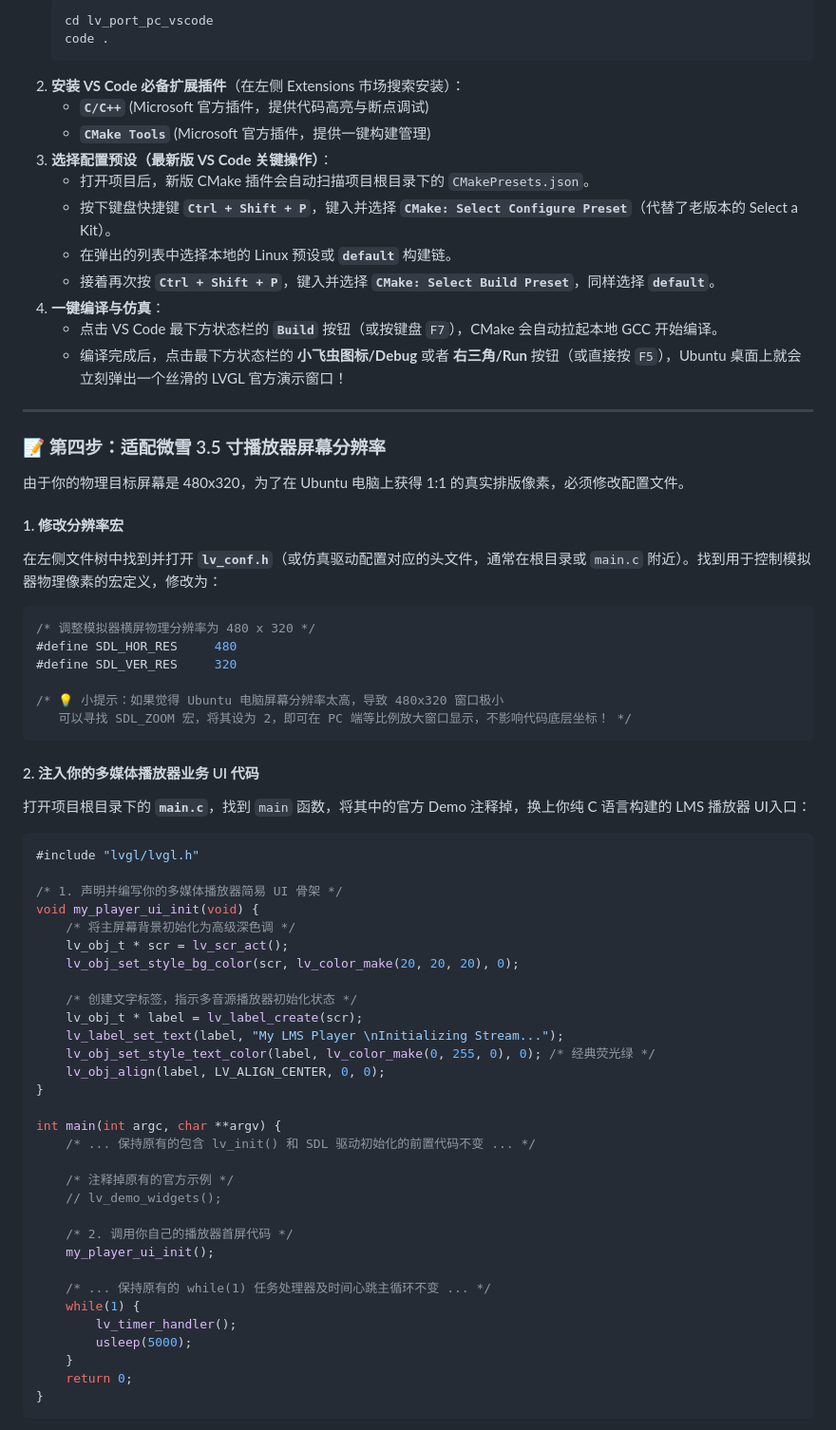
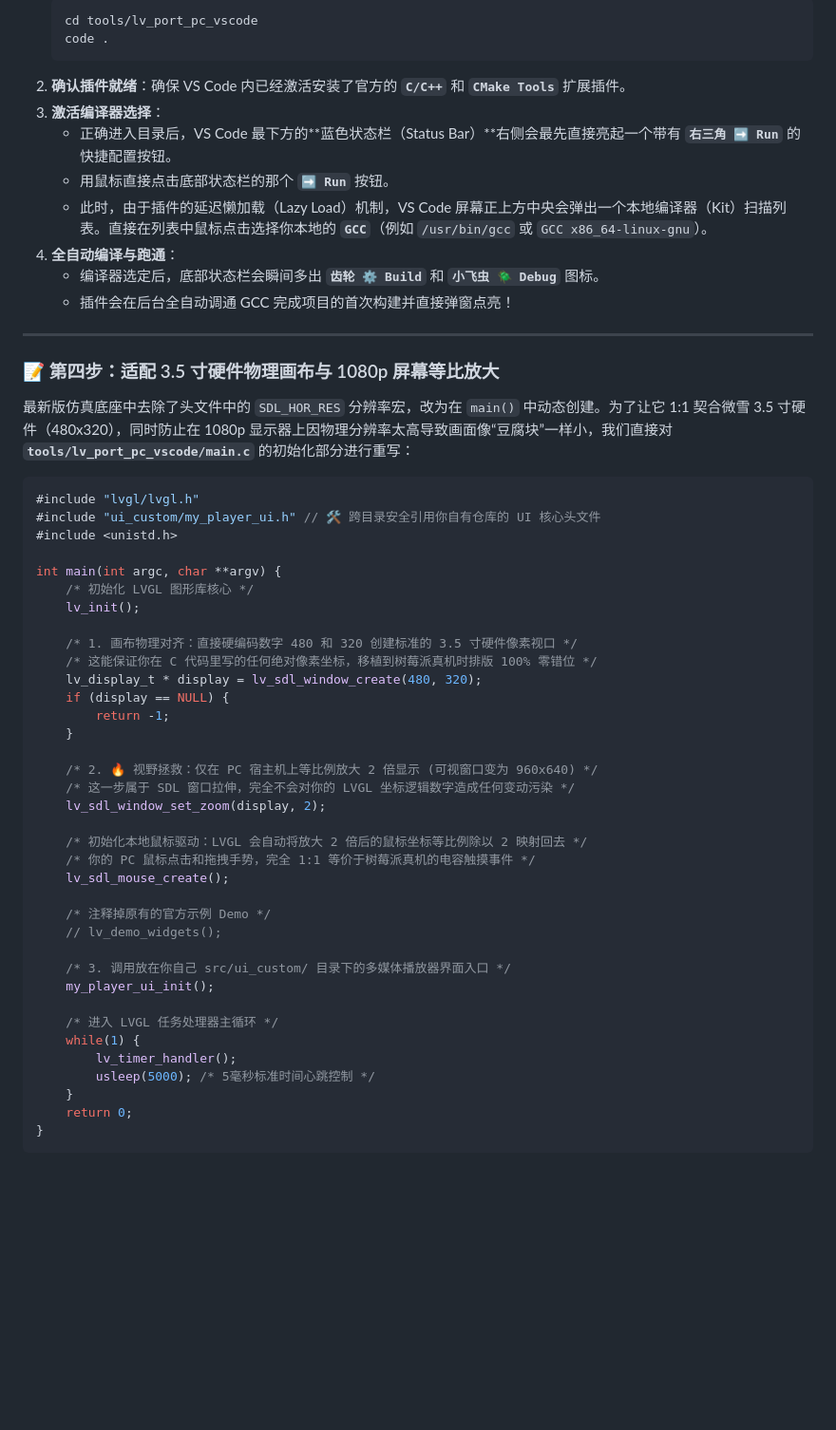
Before and after one commit to holefrog/Ansible_RPI_Touch, a Markdown page: documents/VS_ LVGL_C.md, the part around one of its changes. Shown at 95% size. Rendered like a GitHub page; blank space fills up the shorter version.

````diff
--- a/documents/VS_ LVGL_C.md
+++ b/documents/VS_ LVGL_C.md
@@ -38,69 +89,56 @@ git clone --recursive https://github.com/lvgl/lv_port_pc_vscode.git
    ```bash
-   cd lv_port_pc_vscode
+   cd tools/lv_port_pc_vscode
    code .
    ```
-2. **安装 VS Code 必备扩展插件**（在左侧 Extensions 市场搜索安装）：
-   * **`C/C++`** (Microsoft 官方插件，提供代码高亮与断点调试)
-   * **`CMake Tools`** (Microsoft 官方插件，提供一键构建管理)
-3. **选择配置预设（最新版 VS Code 关键操作）**：
-   * 打开项目后，新版 CMake 插件会自动扫描项目根目录下的 `CMakePresets.json`。
-   * 按下键盘快捷键 **`Ctrl + Shift + P`**，键入并选择 **`CMake: Select Configure Preset`**（代替了老版本的 Select a Kit）。
-   * 在弹出的列表中选择本地的 Linux 预设或 **`default`** 构建链。
-   * 接着再次按 **`Ctrl + Shift + P`**，键入并选择 **`CMake: Select Build Preset`**，同样选择 **`default`**。
-4. **一键编译与仿真**：
-   * 点击 VS Code 最下方状态栏的 **`Build`** 按钮（或按键盘 `F7`），CMake 会自动拉起本地 GCC 开始编译。
-   * 编译完成后，点击最下方状态栏的 **小飞虫图标/Debug** 或者 **右三角/Run** 按钮（或直接按 `F5`），Ubuntu 桌面上就会立刻弹出一个丝滑的 LVGL 官方演示窗口！
+2. **确认插件就绪**：确保 VS Code 内已经激活安装了官方的 **`C/C++`** 和 **`CMake Tools`** 扩展插件。
+3. **激活编译器选择**：
+   * 正确进入目录后，VS Code 最下方的**蓝色状态栏（Status Bar）**右侧会最先直接亮起一个带有 **`右三角 ➡️ Run`** 的快捷配置按钮。
+   * 用鼠标直接点击底部状态栏的那个 **`➡️ Run`** 按钮。
+   * 此时，由于插件的延迟懒加载（Lazy Load）机制，VS Code 屏幕正上方中央会弹出一个本地编译器（Kit）扫描列表。直接在列表中鼠标点击选择你本地的 **`GCC`**（例如 `/usr/bin/gcc` 或 `GCC x86_64-linux-gnu`）。
+4. **全自动编译与跑通**：
+   * 编译器选定后，底部状态栏会瞬间多出 **`齿轮 ⚙️ Build`** 和 **`小飞虫 🪲 Debug`** 图标。
+   * 插件会在后台全自动调通 GCC 完成项目的首次构建并直接弹窗点亮！
 
 ---
 
-### 📝 第四步：适配微雪 3.5 寸播放器屏幕分辨率
+### 📝 第四步：适配 3.5 寸硬件物理画布与 1080p 屏幕等比放大
 
-由于你的物理目标屏幕是 480x320，为了在 Ubuntu 电脑上获得 1:1 的真实排版像素，必须修改配置文件。
-
-#### 1. 修改分辨率宏
-在左侧文件树中找到并打开 **`lv_conf.h`**（或仿真驱动配置对应的头文件，通常在根目录或 `main.c` 附近）。找到用于控制模拟器物理像素的宏定义，修改为：
-
-```c
-/* 调整模拟器横屏物理分辨率为 480 x 320 */
-#define SDL_HOR_RES     480
-#define SDL_VER_RES     320
-
-/* 💡 小提示：如果觉得 Ubuntu 电脑屏幕分辨率太高，导致 480x320 窗口极小
-   可以寻找 SDL_ZOOM 宏，将其设为 2，即可在 PC 端等比例放大窗口显示，不影响代码底层坐标！ */
-```
-
-#### 2. 注入你的多媒体播放器业务 UI 代码
-打开项目根目录下的 **`main.c`**，找到 `main` 函数，将其中的官方 Demo 注释掉，换上你纯 C 语言构建的 LMS 播放器 UI入口：
+最新版仿真底座中去除了头文件中的 `SDL_HOR_RES` 分辨率宏，改为在 `main()` 中动态创建。为了让它 1:1 契合微雪 3.5 寸硬件（480x320），同时防止在 1080p 显示器上因物理分辨率太高导致画面像“豆腐块”一样小，我们直接对 **`tools/lv_port_pc_vscode/main.c`** 的初始化部分进行重写：
 
 ```c
 #include "lvgl/lvgl.h"
-
-/* 1. 声明并编写你的多媒体播放器简易 UI 骨架 */
-void my_player_ui_init(void) {
-    /* 将主屏幕背景初始化为高级深色调 */
-    lv_obj_t * scr = lv_scr_act();
-    lv_obj_set_style_bg_color(scr, lv_color_make(20, 20, 20), 0);
-
-    /* 创建文字标签，指示多音源播放器初始化状态 */
-    lv_obj_t * label = lv_label_create(scr);
-    lv_label_set_text(label, "My LMS Player \nInitializing Stream...");
-    lv_obj_set_style_text_color(label, lv_color_make(0, 255, 0), 0); /* 经典荧光绿 */
-    lv_obj_align(label, LV_ALIGN_CENTER, 0, 0);
-}
+#include "ui_custom/my_player_ui.h" // 🛠️ 跨目录安全引用你自有仓库的 UI 核心头文件
+#include <unistd.h>
 
 int main(int argc, char **argv) {
-    /* ... 保持原有的包含 lv_init() 和 SDL 驱动初始化的前置代码不变 ... */
+    /* 初始化 LVGL 图形库核心 */
+    lv_init();
 
-    /* 注释掉原有的官方示例 */
+    /* 1. 画布物理对齐：直接硬编码数字 480 和 320 创建标准的 3.5 寸硬件像素视口 */
+    /* 这能保证你在 C 代码里写的任何绝对像素坐标，移植到树莓派真机时排版 100% 零错位 */
+    lv_display_t * display = lv_sdl_window_create(480, 320);
+    if (display == NULL) {
+        return -1;
+    }
+
+    /* 2. 🔥 视野拯救：仅在 PC 宿主机上等比例放大 2 倍显示 (可视窗口变为 960x640) */
+    /* 这一步属于 SDL 窗口拉伸，完全不会对你的 LVGL 坐标逻辑数字造成任何变动污染 */
+    lv_sdl_window_set_zoom(display, 2);
+
+    /* 初始化本地鼠标驱动：LVGL 会自动将放大 2 倍后的鼠标坐标等比例除以 2 映射回去 */
+    /* 你的 PC 鼠标点击和拖拽手势，完全 1:1 等价于树莓派真机的电容触摸事件 */
+    lv_sdl_mouse_create();
+
+    /* 注释掉原有的官方示例 Demo */
     // lv_demo_widgets();
 
-    /* 2. 调用你自己的播放器首屏代码 */
+    /* 3. 调用放在你自己 src/ui_custom/ 目录下的多媒体播放器界面入口 */
     my_player_ui_init();
 
-    /* ... 保持原有的 while(1) 任务处理器及时间心跳主循环不变 ... */
+    /* 进入 LVGL 任务处理器主循环 */
     while(1) {
         lv_timer_handler();
-        usleep(5000);
+        usleep(5000); /* 5毫秒标准时间心跳控制 */
     }
     return 0;
 }
````
Also changed, not shown: other parts of documents/VS_ LVGL_C.md (+146 -17 lines).
